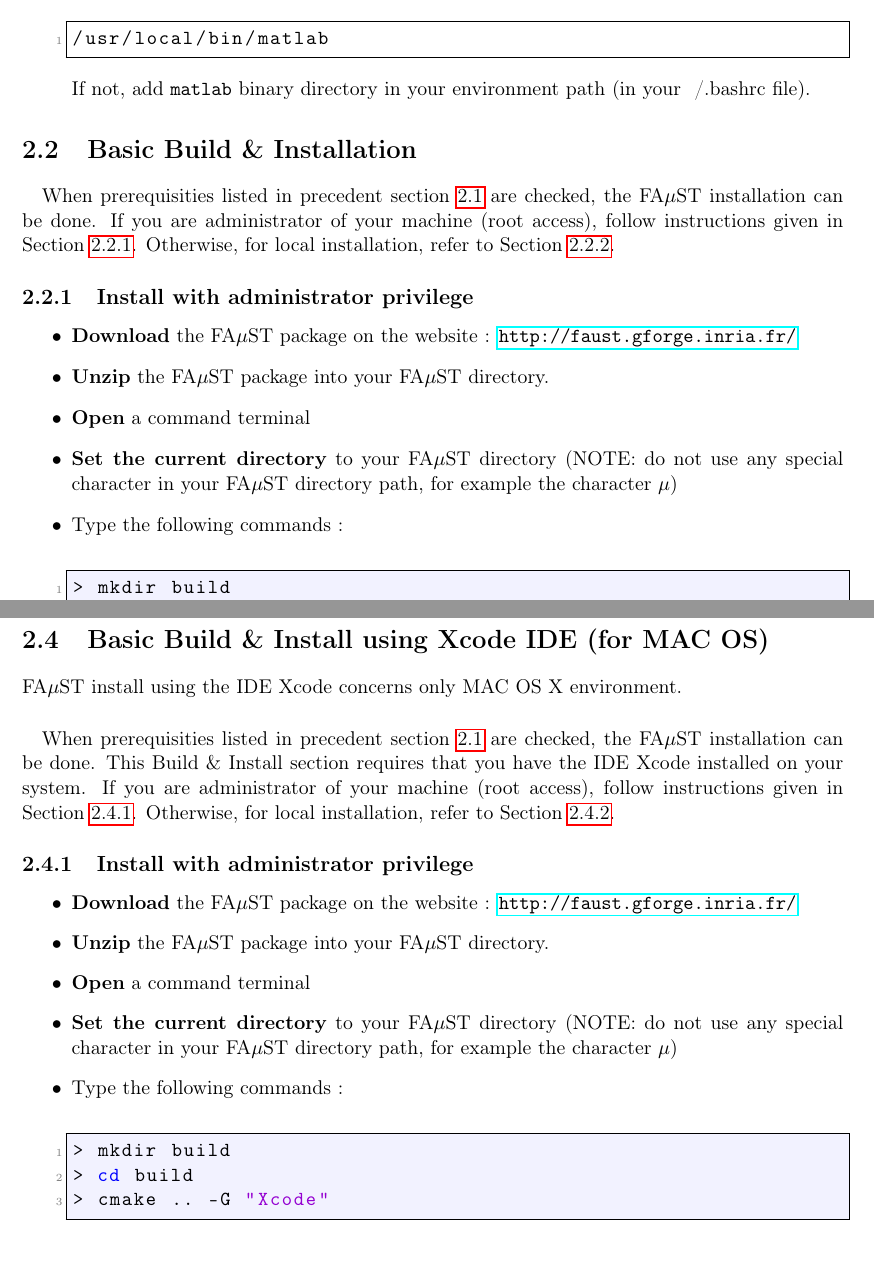
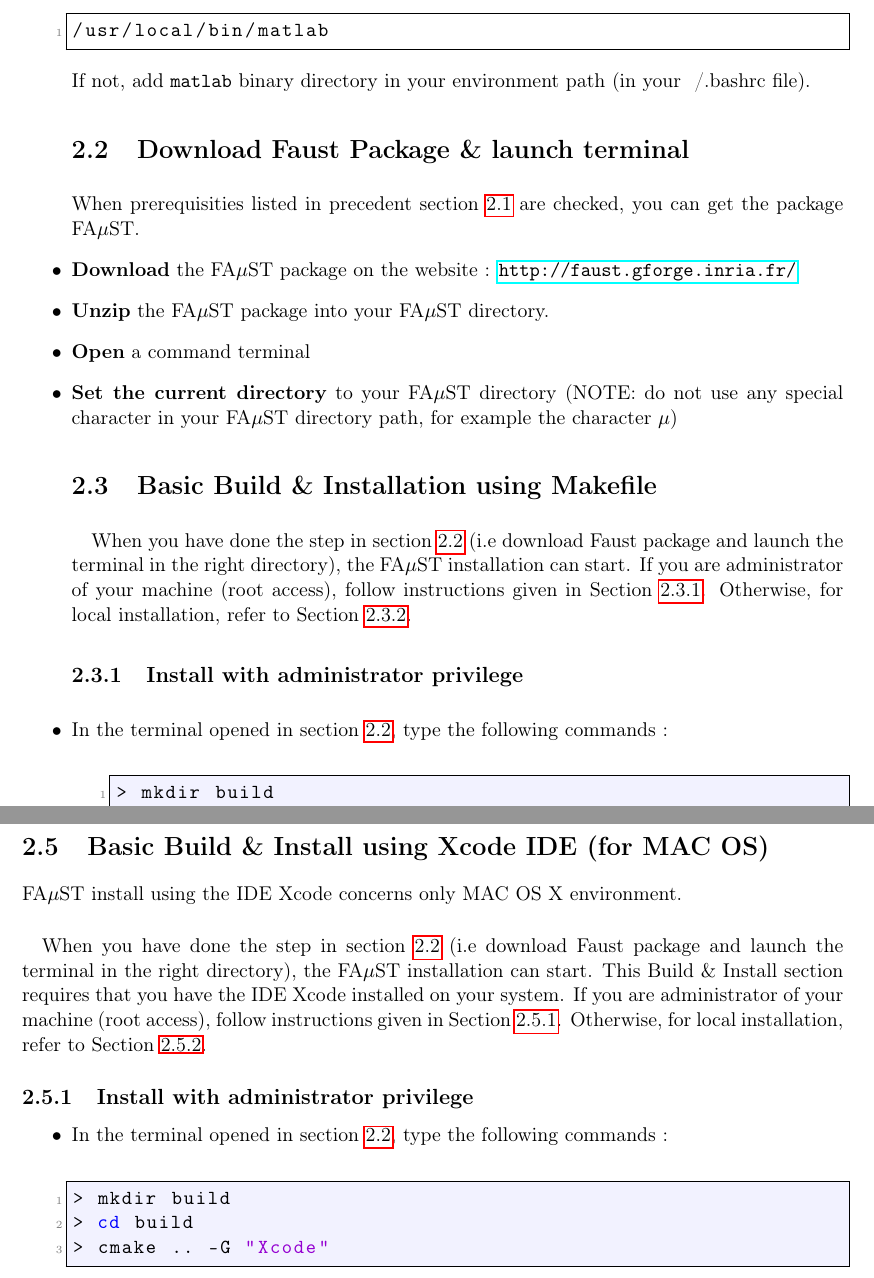
Before and after one commit to macnetic/faust, a LaTeX document (gen_doc/LaTeX/Faust.tex, which reads gen_doc/LaTeX/chapInstallUnix.tex): two parts of pages 5 and 7 of 27 before the commit and two parts of pages 6 and 8 of 28 after it, joined at a grey line, cut so that both start at the same text. Compiled offline with pdfLaTeX.

Commit message:
docu Latex : chapitre InstallUnix

```diff
--- a/gen_doc/LaTeX/chapInstallUnix.tex
+++ b/gen_doc/LaTeX/chapInstallUnix.tex
@@ -37,20 +38,28 @@
 \end{lstlisting}
 If not, add \texttt{matlab} binary directory in your environment path (in your ~/.bashrc file).
 
-\end{itemize}
-
-
-
-\section{Basic Build \& Installation}\label{sec:UnixBuildInstall}
-\paragraph{}When prerequisities listed in precedent section \ref{sec:RequiredTools} are checked, the FA$\mu$ST installation can be done. If you are administrator of your machine (root access), follow instructions given in Section \ref{sec:UnixBuildInstallAdmin}. Otherwise, for local installation, refer to Section \ref{sec:UnixBuildInstallNOAdmin}.
-
-\subsection{Install with administrator privilege}\label{sec:UnixBuildInstallAdmin}
-\begin{itemize}
+\section{Download Faust Package \& launch terminal}\label{sec:UnixBuildDownload}
+When prerequisities listed in precedent section \ref{sec:RequiredTools} are checked, you can get the package FA$\mu$ST.
 \item \textbf{Download} the FA$\mu$ST package on the website :  \url{http://faust.gforge.inria.fr/}
 \item \textbf{Unzip} the FA$\mu$ST package into your FA$\mu$ST directory.
 \item \textbf{Open} a command terminal
 \item \textbf{Set the current directory} to your FA$\mu$ST directory (NOTE: do not use any special character in your FA$\mu$ST directory path, for example the character $\mu$)
-\item Type the following commands :
+
+
+
+
+
+
+
+\section{Basic Build \& Installation using Makefile}\label{sec:UnixBuildInstall}
+\paragraph{}
+When you have done the step in section  \ref{sec:UnixBuildDownload} (i.e download Faust package and launch the terminal in the right directory),  the FA$\mu$ST installation can start.
+If you are administrator of your machine (root access), follow instructions given in Section \ref{sec:UnixBuildInstallAdmin}. Otherwise, for local installation, refer to Section \ref{sec:UnixBuildInstallNOAdmin}.
+
+\subsection{Install with administrator privilege}\label{sec:UnixBuildInstallAdmin}
+\item In the terminal opened in section
+\ref{sec:UnixBuildDownload}, type the following commands :
+\begin{itemize}
 \begin{lstlisting}
 > mkdir build
 > cd build
@@ -140,16 +138,13 @@
 \section{Basic Build \& Install using Xcode IDE (for MAC OS)}\label{sec:MacInstallXcode}
 
 FA$\mu$ST install using the IDE Xcode concerns only MAC OS X environment.
-\paragraph{}When prerequisities listed in precedent section \ref{sec:RequiredTools} are checked, the FA$\mu$ST installation can be done. This Build \& Install section requires that you have the IDE Xcode installed on your system. If you are administrator of your machine (root access), follow instructions given in Section \ref{sec:XcodeUnixBuildInstallAdmin}. Otherwise, for local installation, refer to Section \ref{sec:XcodeUnixBuildInstallNOAdmin}.
+\paragraph{}When you have done the step in section  \ref{sec:UnixBuildDownload} (i.e download Faust package and launch the terminal in the right directory),  the FA$\mu$ST installation can start. This Build \& Install section requires that you have the IDE Xcode installed on your system. If you are administrator of your machine (root access), follow instructions given in Section \ref{sec:XcodeUnixBuildInstallAdmin}. Otherwise, for local installation, refer to Section \ref{sec:XcodeUnixBuildInstallNOAdmin}.
 
 \subsection{Install with administrator privilege}\label{sec:XcodeUnixBuildInstallAdmin}
 
 \begin{itemize}
-\item \textbf{Download} the FA$\mu$ST package on the website :  \url{http://faust.gforge.inria.fr/}
-\item \textbf{Unzip} the FA$\mu$ST package into your FA$\mu$ST directory.
-\item \textbf{Open} a command terminal
-\item \textbf{Set the current directory} to your FA$\mu$ST directory (NOTE: do not use any special character in your FA$\mu$ST directory path, for example the character $\mu$)
-\item Type the following commands :
+\item In the terminal opened in section
+\ref{sec:UnixBuildDownload}, type the following commands :
 \begin{lstlisting}
 > mkdir build
 > cd build
```
Also changed, not shown: gen_doc/LaTeX/chapIntroduction.tex (+1 -1 lines), gen_doc/LaTeX/chapInstallUnix.tex (38 more changed lines).
